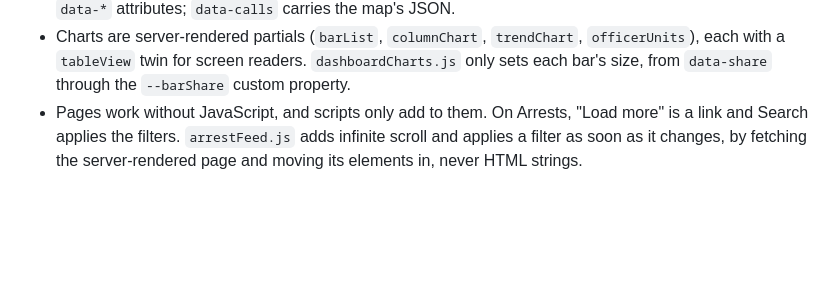
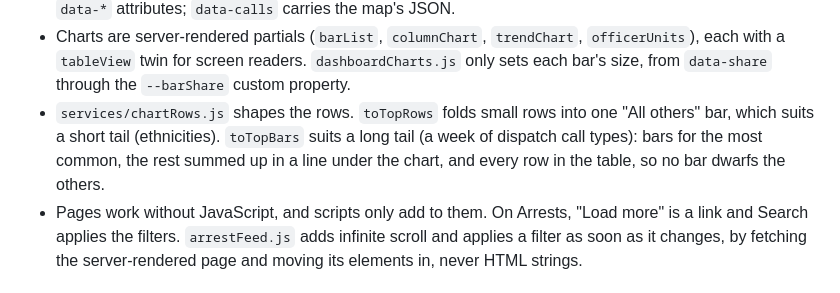
Before and after one commit to boobeh123/Check-Da-Kine, a Markdown page: CLAUDE.md, the part around the change. GitHub-like rendering; blank space fills up the shorter version.

Commit message:
Describe the two chart row helpers in CLAUDE.md
Co-Authored-By: Claude Opus 5.5 <noreply@anthropic.com>

```diff
--- a/CLAUDE.md
+++ b/CLAUDE.md
@@ -97,6 +97,7 @@ Anything new that reads arrests should follow the same rules. `test/arrestCards.
 - `https://checkdakine.com` is written in two places: `head.ejs` (canonical and Open Graph URLs, always without the query string) and `geocodePlaces.js` (the User-Agent). Change both together.
 - Use escaped `<%= %>` for data; `<%-` is only for `include`. Server data reaches client JS through escaped `data-*` attributes; `data-calls` carries the map's JSON.
 - Charts are server-rendered partials (`barList`, `columnChart`, `trendChart`, `officerUnits`), each with a `tableView` twin for screen readers. `dashboardCharts.js` only sets each bar's size, from `data-share` through the `--barShare` custom property.
+- `services/chartRows.js` shapes the rows. `toTopRows` folds small rows into one "All others" bar, which suits a short tail (ethnicities). `toTopBars` suits a long tail (a week of dispatch call types): bars for the most common, the rest summed up in a line under the chart, and every row in the table, so no bar dwarfs the others.
 - Pages work without JavaScript, and scripts only add to them. On Arrests, "Load more" is a link and Search applies the filters. `arrestFeed.js` adds infinite scroll and applies a filter as soon as it changes, by fetching the server-rendered page and moving its elements in, never HTML strings.
 
 ## Tests
```
